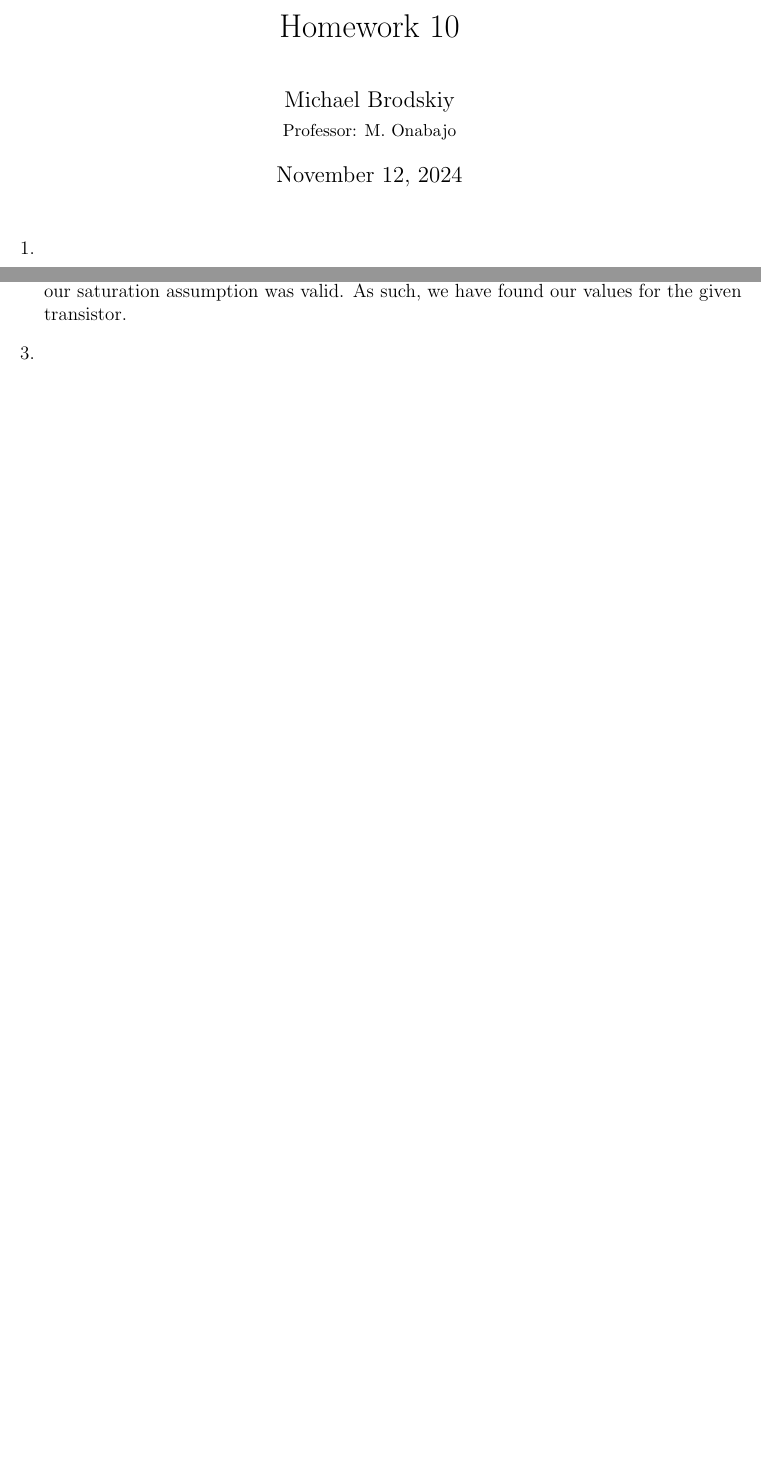
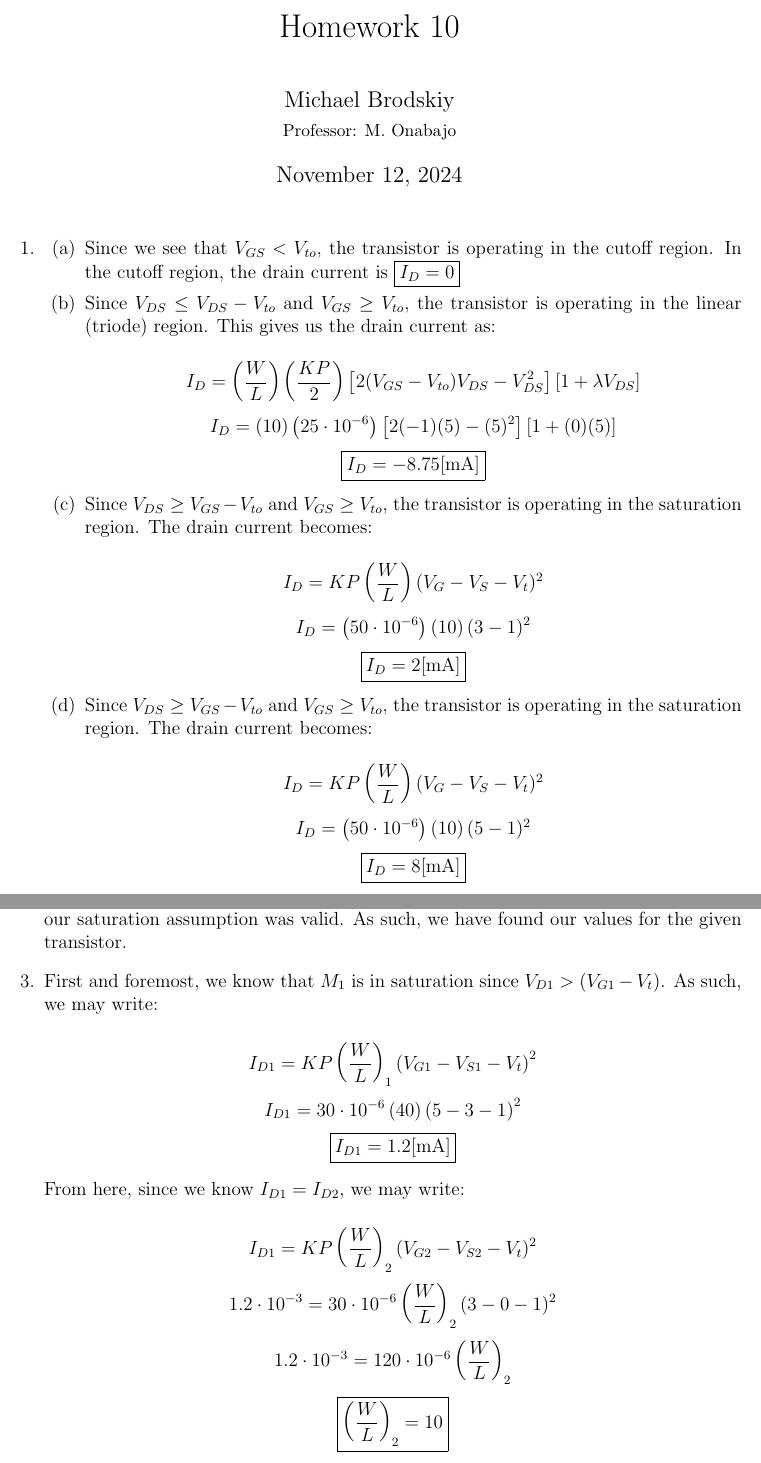
Before and after one commit to MDBrodskiy/Electronics, a LaTeX problem sheet (Homework/Homework10.tex): two parts of pages 1 and 2 of 2 before the commit and two parts of pages 1 and 3 of 3 after it, joined at a grey line, cut so that both start at the same text, the shorter picture padded with empty space. Compiled offline with pdfLaTeX.

Commit message:
finished hw10

```diff
--- a/Homework/Homework10.tex
+++ b/Homework/Homework10.tex
@@ -17,6 +17,31 @@
 \begin{enumerate}
 
   \item
+
+    \begin{enumerate}
+
+      \item Since we see that $V_{GS}<V_{to}$, the transistor is operating in the cutoff region. In the cutoff region, the drain current is $\boxed{I_D=0}$
+
+      \item Since $V_{DS}\leq V_{DS}-V_{to}$ and $V_{GS}\geq V_{to}$, the transistor is operating in the linear (triode) region. This gives us the drain current as:
+
+        $$I_D=\left( \frac{W}{L} \right)\left( \frac{KP}{2} \right)\left[ 2(V_{GS}-V_{to})V_{DS}-V_{DS}^2 \right]\left[ 1+\lambda V_{DS} \right]$$
+        $$I_D=\left( 10 \right)\left( 25\cdot10^{-6} \right)\left[ 2(-1)(5)-(5)^2 \right]\left[ 1+(0)(5) \right]$$
+        $$\boxed{I_D=-8.75[\si{\milli\ampere}]}$$
+
+      \item Since $V_{DS}\geq V_{GS}-V_{to}$ and $V_{GS}\geq V_{to}$, the transistor is operating in the saturation region. The drain current becomes:
+
+        $$I_{D}=KP\left( \frac{W}{L} \right)(V_{G}-V_{S}-V_t)^2$$
+        $$I_{D}=\left( 50\cdot10^{-6} \right)\left( 10 \right)(3-1)^2$$
+        $$\boxed{I_{D}=2[\si{\milli\ampere}]}$$
+
+      \item Since $V_{DS}\geq V_{GS}-V_{to}$ and $V_{GS}\geq V_{to}$, the transistor is operating in the saturation region. The drain current becomes:
+
+        $$I_{D}=KP\left( \frac{W}{L} \right)(V_{G}-V_{S}-V_t)^2$$
+        $$I_{D}=\left( 50\cdot10^{-6} \right)\left( 10 \right)(5-1)^2$$
+        $$\boxed{I_{D}=8[\si{\milli\ampere}]}$$
+
+
+    \end{enumerate}
 
   \item First, we know that $I_G=0$ since the input impedance of the MOSFET is high. In this manner, we may write:
 
@@ -64,7 +89,18 @@
 
     We may observe that both $V_{GS}>V_{to}$ and $V_{DSQ}\geq V_{GS}-V_{to}$ are true, meaning that our saturation assumption was valid. As such, we have found our values for the given transistor.
 
-  \item
+  \item First and foremost, we know that $M_1$ is in saturation since $V_{D1}>(V_{G1}-V_t)$. As such, we may write:
+
+    $$I_{D1}=KP\left( \frac{W}{L} \right)_1\left( V_{G1}-V_{S1}-V_t \right)^2$$
+    $$I_{D1}=30\cdot10^{-6}\left( 40 \right)\left( 5-3-1 \right)^2$$
+    $$\boxed{I_{D1}=1.2[\si{\milli\ampere}]}$$
+
+    From here, since we know $I_{D1}=I_{D2}$, we may write:
+
+    $$I_{D1}=KP\left( \frac{W}{L} \right)_2(V_{G2}-V_{S2}-V_t)^2$$
+    $$1.2\cdot10^{-3}=30\cdot10^{-6}\left( \frac{W}{L} \right)_2(3-0-1)^2$$
+    $$1.2\cdot10^{-3}=120\cdot10^{-6}\left( \frac{W}{L} \right)_2$$
+    $$\boxed{\left( \frac{W}{L} \right)_2=10}$$
 
 \end{enumerate}
 
```
Also changed, not shown: Homework/Homework10.pdf.
